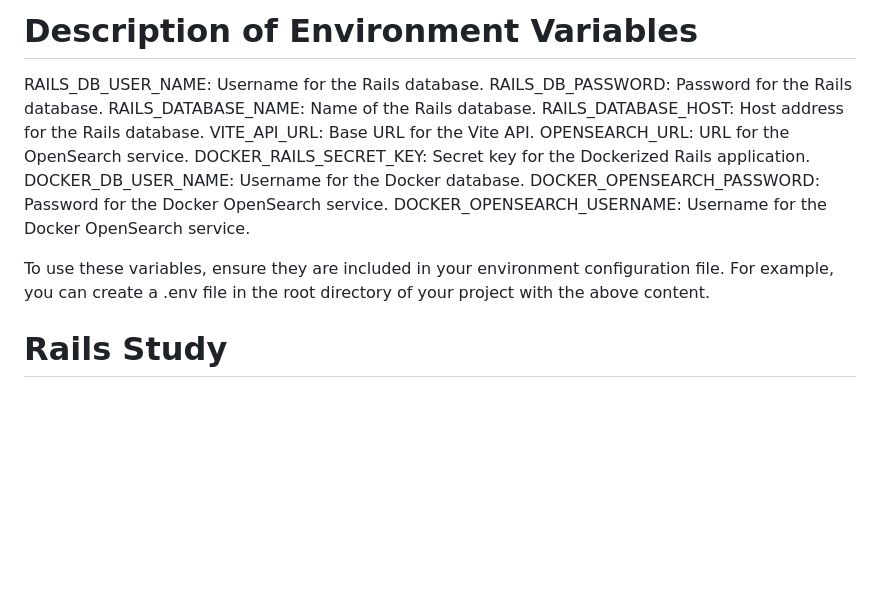
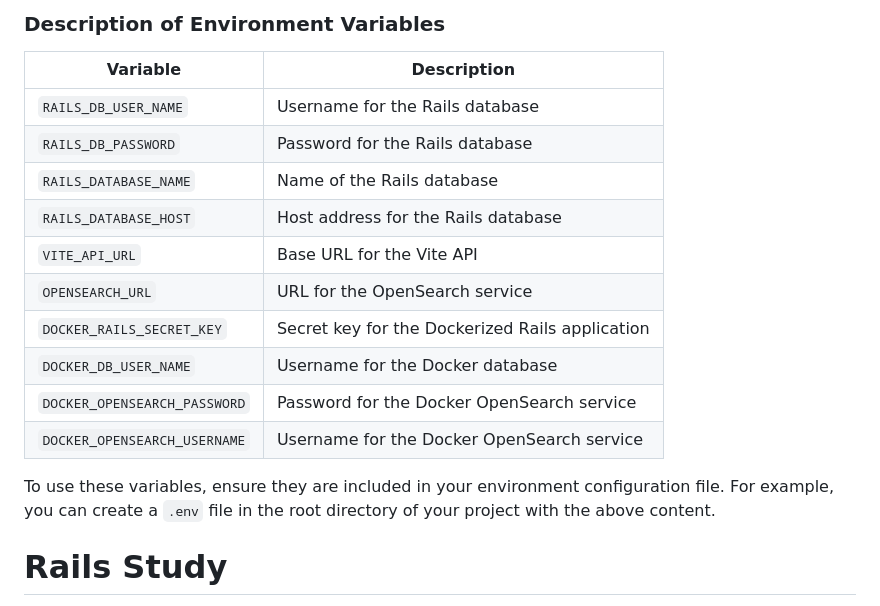
Before and after one commit to HeesuKim0203/study-rails, a Markdown page: README.md, the part around the change. Drawn GitHub-style; blank space fills up the shorter version.

Commit message:
chore : Readme update

```diff
--- a/README.md
+++ b/README.md
@@ -1,17 +1,20 @@
-# Description of Environment Variables
+### Description of Environment Variables
 
-RAILS_DB_USER_NAME: Username for the Rails database.
-RAILS_DB_PASSWORD: Password for the Rails database.
-RAILS_DATABASE_NAME: Name of the Rails database.
-RAILS_DATABASE_HOST: Host address for the Rails database.
-VITE_API_URL: Base URL for the Vite API.
-OPENSEARCH_URL: URL for the OpenSearch service.
-DOCKER_RAILS_SECRET_KEY: Secret key for the Dockerized Rails application.
-DOCKER_DB_USER_NAME: Username for the Docker database.
-DOCKER_OPENSEARCH_PASSWORD: Password for the Docker OpenSearch service.
-DOCKER_OPENSEARCH_USERNAME: Username for the Docker OpenSearch service.
+| Variable                    | Description                                      |
+|-----------------------------|--------------------------------------------------|
+| `RAILS_DB_USER_NAME`        | Username for the Rails database                  |
+| `RAILS_DB_PASSWORD`         | Password for the Rails database                  |
+| `RAILS_DATABASE_NAME`       | Name of the Rails database                       |
+| `RAILS_DATABASE_HOST`       | Host address for the Rails database              |
+| `VITE_API_URL`              | Base URL for the Vite API                        |
+| `OPENSEARCH_URL`            | URL for the OpenSearch service                   |
+| `DOCKER_RAILS_SECRET_KEY`   | Secret key for the Dockerized Rails application  |
+| `DOCKER_DB_USER_NAME`       | Username for the Docker database                 |
+| `DOCKER_OPENSEARCH_PASSWORD`| Password for the Docker OpenSearch service       |
+| `DOCKER_OPENSEARCH_USERNAME`| Username for the Docker OpenSearch service       |
 
-To use these variables, ensure they are included in your environment configuration file. For example, you can create a .env file in the root directory of your project with the above content.
+To use these variables, ensure they are included in your environment configuration file. For example, you can create a `.env` file in the root directory of your project with the above content.
+
 
 # Rails Study
 
```
